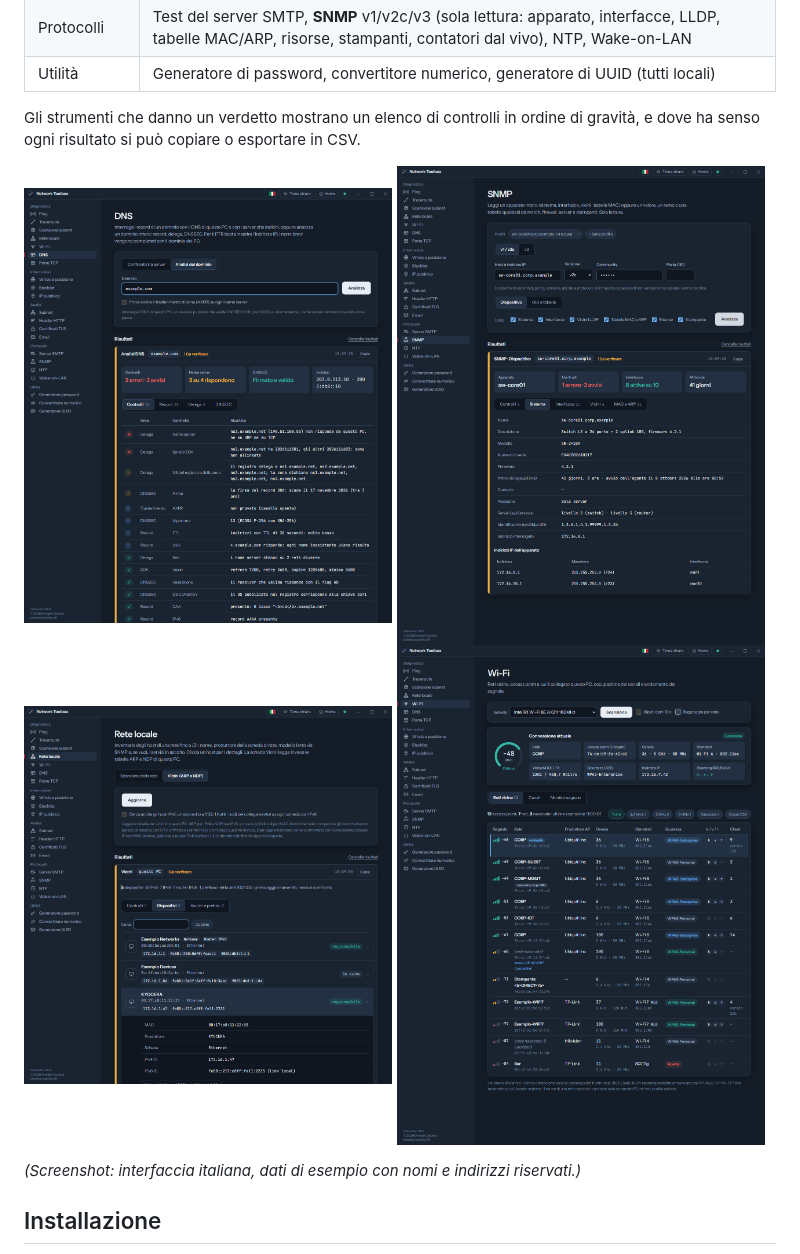
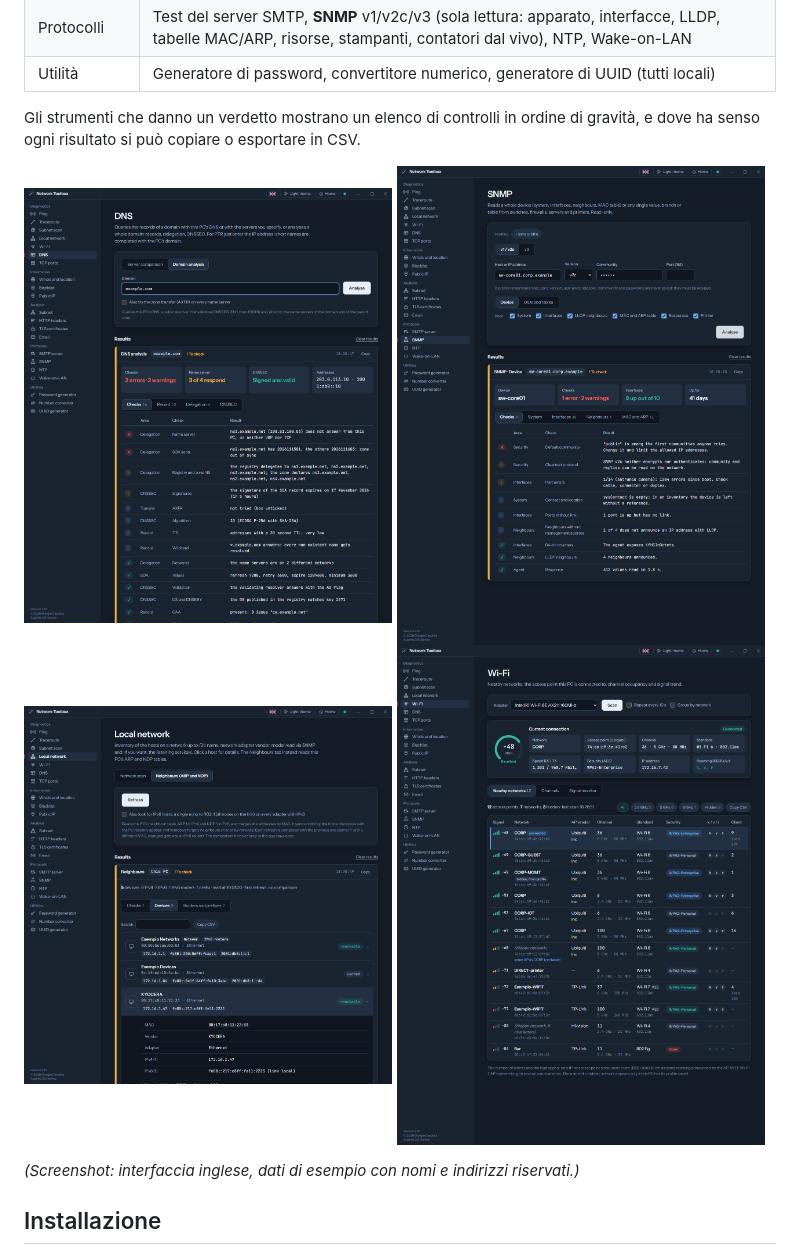
Before and after one commit to giocasnet/network-toolbox, a Markdown page: README.it.md, the part around the change. Drawn GitHub-style; pictures changed too: docs/screenshots/dns-analysis.png, docs/screenshots/local-network-neighbours.png, docs/screenshots/snmp-device.png.

Commit message:
Use English-interface screenshots in the README
Co-Authored-By: Claude Sonnet 5.5 <noreply@anthropic.com>

```diff
--- a/README.it.md
+++ b/README.it.md
@@ -29,7 +29,7 @@ senso ogni risultato si può copiare o esportare in CSV.
 <img src="docs/screenshots/wifi-networks.png" width="49%" alt="Reti Wi-Fi">
 </p>
 
-*(Screenshot: interfaccia italiana, dati di esempio con nomi e indirizzi riservati.)*
+*(Screenshot: interfaccia inglese, dati di esempio con nomi e indirizzi riservati.)*
 
 ## Installazione
 
```
Also changed, not shown: README.md (+1 -1 lines), docs/screenshots/http-headers.png, docs/screenshots/tls-certificates.png.
